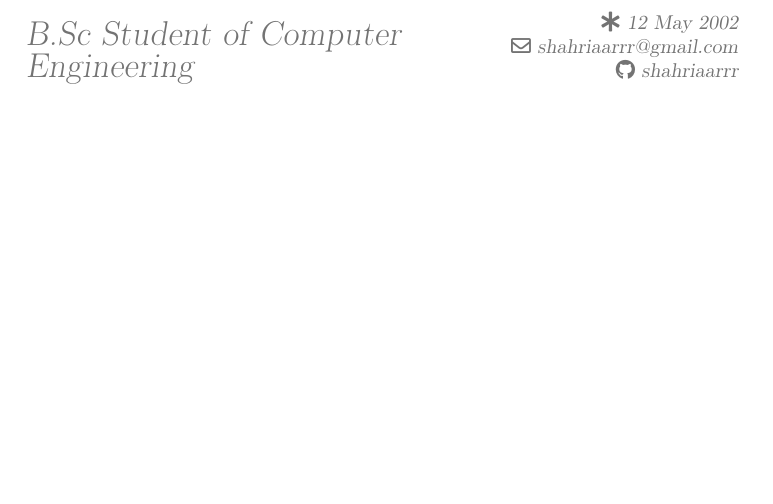
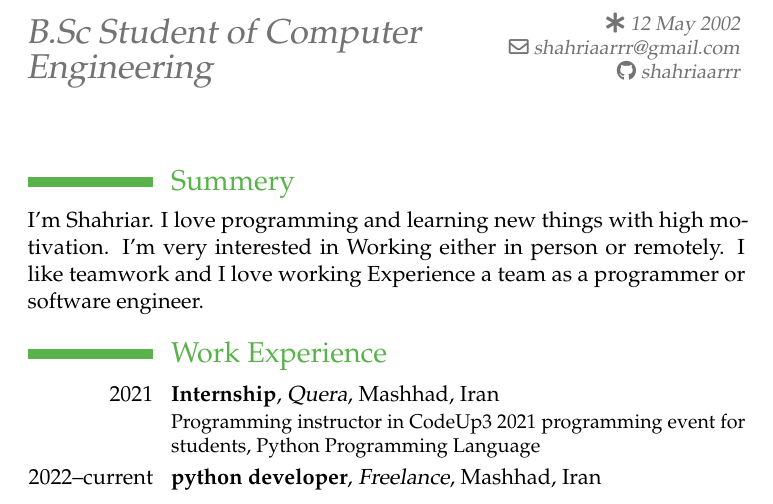
Before and after one commit to shahriaarrr/CV, a LaTeX CV (main.tex): part of the page, cut so that both start at the same text, the shorter picture padded with empty space. Compiled offline with pdfLaTeX.

Commit message:
add summary and Work Experiences

```diff
--- a/main.tex
+++ b/main.tex
@@ -1,4 +1,5 @@
 \documentclass{moderncv}
+\usepackage{mathpazo}
 
 \moderncvtheme[green]{classic}
 
@@ -13,5 +14,18 @@
 \begin{document}
 \maketitle
 
+\section{Summery}
+I'm Shahriar. I love programming and learning new things with high motivation. I'm very interested in
+Working either in person or remotely. I like teamwork and I love working Experience a team as a programmer or software engineer.
+\closesection{}
+
+\section{Work Experience}
+\cventry{2021}{Internship}{Quera}{Mashhad, Iran}{}{
+    Programming instructor in CodeUp3 2021 programming event for students, Python Programming Language
+}
+
+\cventry{2022--current}{python developer}{Freelance}{Mashhad, Iran}{}{}
+
+
 
 \end{document}
```
